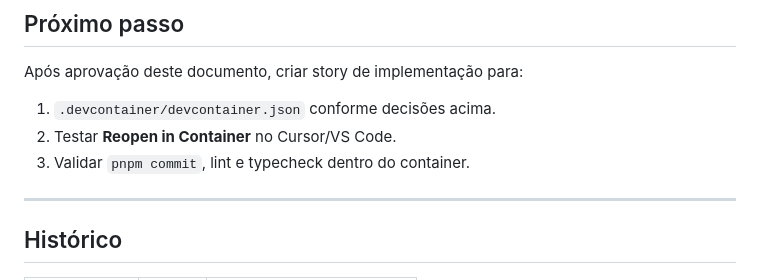
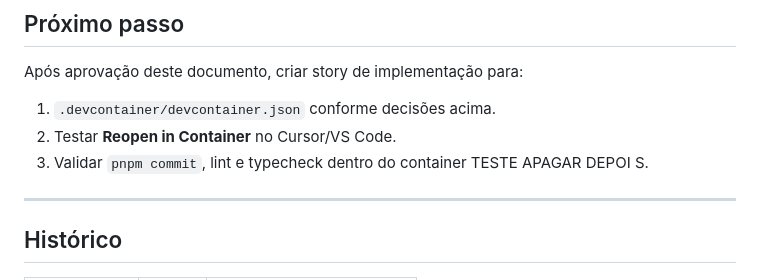
Before and after one commit to Jorge-Carvallho/devcontainer-integration, a Markdown page: docs/devcontainer-decisoes.md, the part around one of its changes. Drawn GitHub-style.

```diff
--- a/docs/devcontainer-decisoes.md
+++ b/docs/devcontainer-decisoes.md
@@ -195,7 +195,7 @@ Após aprovação deste documento, criar story de implementação para:
 
 1. `.devcontainer/devcontainer.json` conforme decisões acima.
 2. Testar **Reopen in Container** no Cursor/VS Code.
-3. Validar `pnpm commit`, lint e typecheck dentro do container.
+3. Validar `pnpm commit`, lint e typecheck dentro do container TESTE APAGAR DEPOI S.
 
 ---
 
```
Also changed, not shown: other parts of docs/devcontainer-decisoes.md (+5 -5 lines).
